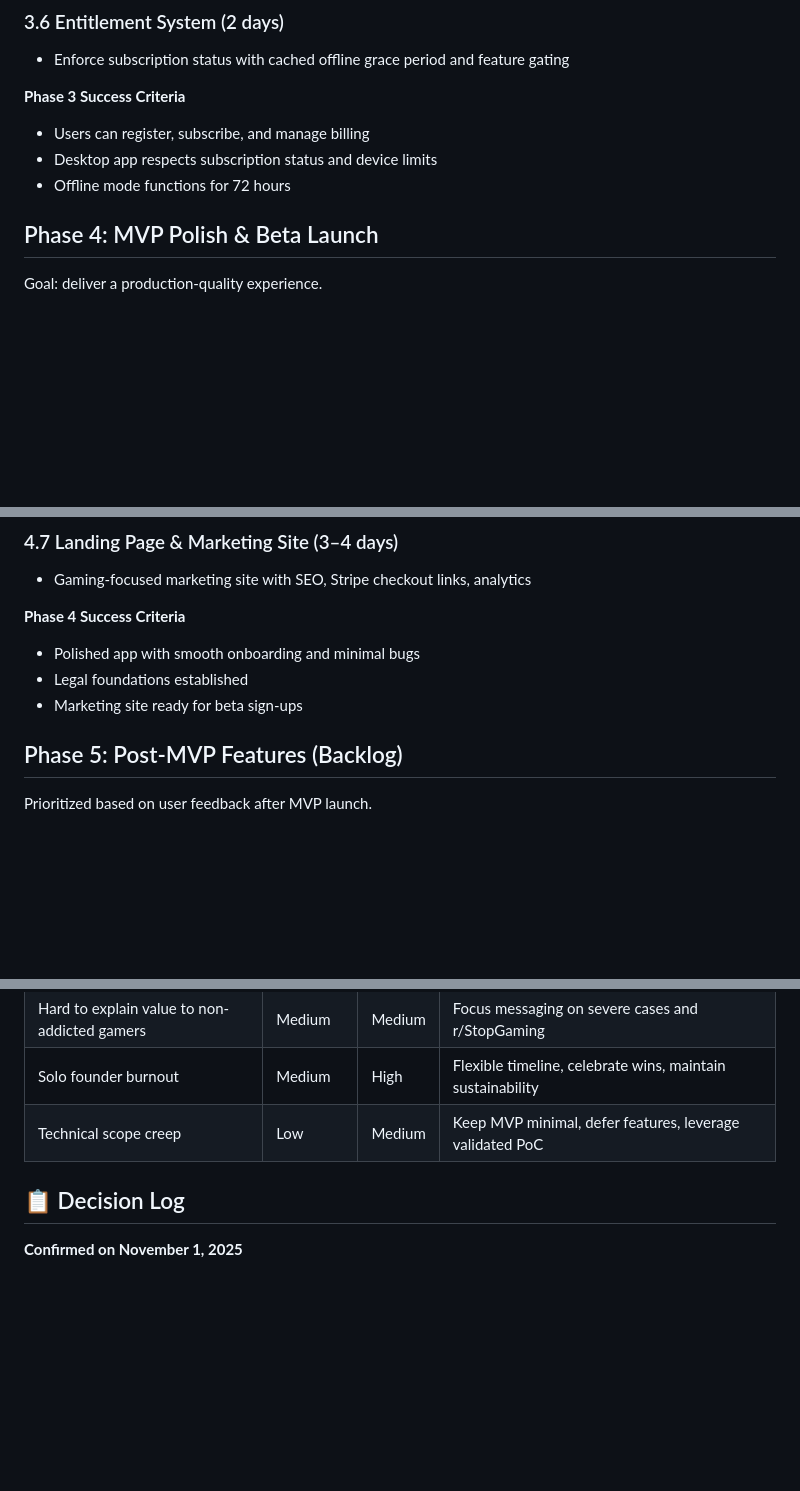
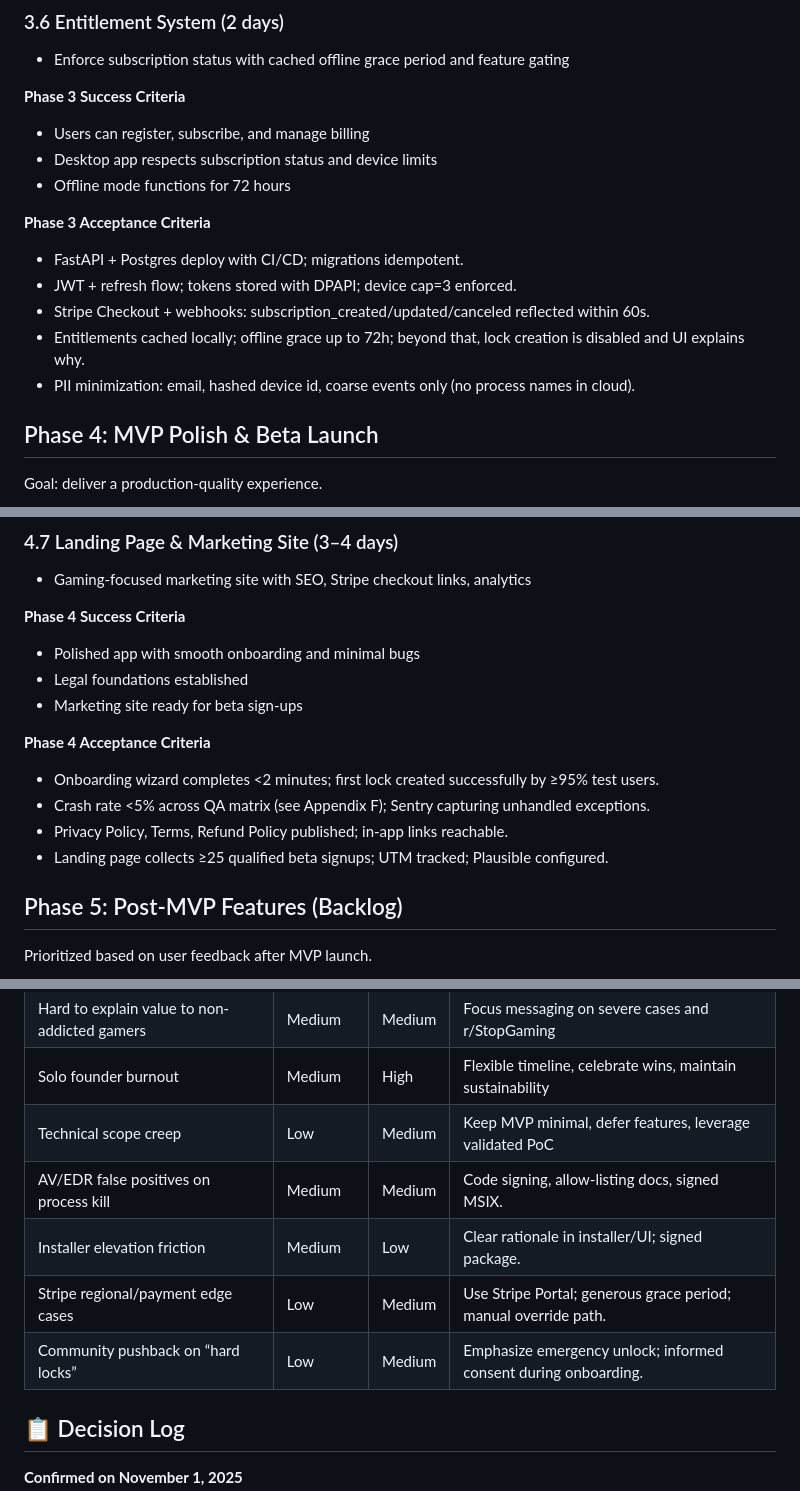
Before and after one commit to Chris020206/Cooldown, a Markdown page: docs/WBS.md, 3 parts joined by grey strips. Drawn GitHub-style; blank space fills up the shorter version.

```diff
--- a/docs/WBS.md
+++ b/docs/WBS.md
@@ -228,6 +255,14 @@ Goal: enable accounts, authentication, and subscription management.
 - Users can register, subscribe, and manage billing
 - Desktop app respects subscription status and device limits
 - Offline mode functions for 72 hours
+
+**Phase 3 Acceptance Criteria**
+
+- FastAPI + Postgres deploy with CI/CD; migrations idempotent.
+- JWT + refresh flow; tokens stored with DPAPI; device cap=3 enforced.
+- Stripe Checkout + webhooks: subscription_created/updated/canceled reflected within 60s.
+- Entitlements cached locally; offline grace up to 72h; beyond that, lock creation is disabled and UI explains why.
+- PII minimization: email, hashed device id, coarse events only (no process names in cloud).
 
 ## Phase 4: MVP Polish & Beta Launch
 
@@ -266,6 +301,12 @@ Goal: deliver a production-quality experience.
 - Polished app with smooth onboarding and minimal bugs
 - Legal foundations established
 - Marketing site ready for beta sign-ups
+
+**Phase 4 Acceptance Criteria**
+- Onboarding wizard completes <2 minutes; first lock created successfully by ≥95% test users.
+- Crash rate <5% across QA matrix (see Appendix F); Sentry capturing unhandled exceptions.
+- Privacy Policy, Terms, Refund Policy published; in-app links reachable.
+- Landing page collects ≥25 qualified beta signups; UTM tracked; Plausible configured.
 
 ## Phase 5: Post-MVP Features (Backlog)
 
@@ -345,6 +386,10 @@ Expect some weeks with 20 hours of progress and others with zero; consistency ma
 | Hard to explain value to non-addicted gamers | Medium | Medium | Focus messaging on severe cases and r/StopGaming |
 | Solo founder burnout | Medium | High | Flexible timeline, celebrate wins, maintain sustainability |
 | Technical scope creep | Low | Medium | Keep MVP minimal, defer features, leverage validated PoC |
+| AV/EDR false positives on process kill | Medium | Medium | Code signing, allow-listing docs, signed MSIX. |
+| Installer elevation friction | Medium | Low | Clear rationale in installer/UI; signed package. |
+| Stripe regional/payment edge cases | Low | Medium | Use Stripe Portal; generous grace period; manual override path. |
+| Community pushback on “hard locks” | Low | Medium | Emphasize emergency unlock; informed consent during onboarding. |
 
 ## 📋 Decision Log
 
```
Also changed, not shown: other parts of docs/WBS.md (+72 -2 lines).
